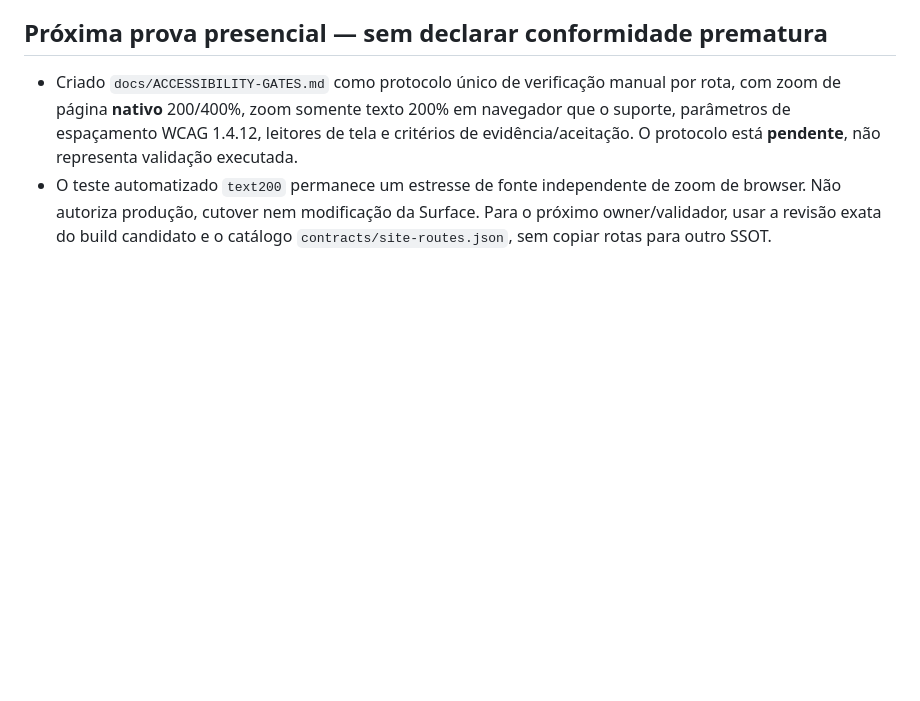
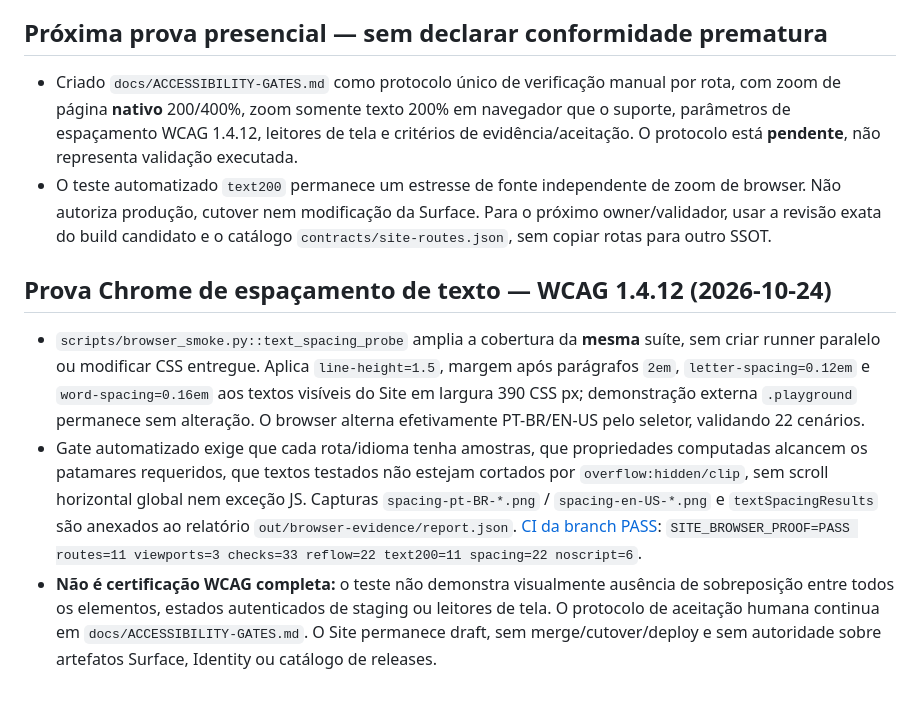
Before and after one commit to ordaxsystems/ordax-site, a Markdown page: docs/HANDOFF.md, the part around the change. Rendered like a GitHub page; blank space fills up the shorter version.

Commit message:
docs(site): record WCAG text-spacing regression and manual gate separation

```diff
--- a/docs/HANDOFF.md
+++ b/docs/HANDOFF.md
@@ -109,3 +109,9 @@
 
 - Criado `docs/ACCESSIBILITY-GATES.md` como protocolo único de verificação manual por rota, com zoom de página **nativo** 200/400%, zoom somente texto 200% em navegador que o suporte, parâmetros de espaçamento WCAG 1.4.12, leitores de tela e critérios de evidência/aceitação. O protocolo está **pendente**, não representa validação executada.
 - O teste automatizado `text200` permanece um estresse de fonte independente de zoom de browser. Não autoriza produção, cutover nem modificação da Surface. Para o próximo owner/validador, usar a revisão exata do build candidato e o catálogo `contracts/site-routes.json`, sem copiar rotas para outro SSOT.
+
+## Prova Chrome de espaçamento de texto — WCAG 1.4.12 (2026-10-24)
+
+- `scripts/browser_smoke.py::text_spacing_probe` amplia a cobertura da **mesma** suíte, sem criar runner paralelo ou modificar CSS entregue. Aplica `line-height=1.5`, margem após parágrafos `2em`, `letter-spacing=0.12em` e `word-spacing=0.16em` aos textos visíveis do Site em largura 390 CSS px; demonstração externa `.playground` permanece sem alteração. O browser alterna efetivamente PT-BR/EN-US pelo seletor, validando 22 cenários.
+- Gate automatizado exige que cada rota/idioma tenha amostras, que propriedades computadas alcancem os patamares requeridos, que textos testados não estejam cortados por `overflow:hidden/clip`, sem scroll horizontal global nem exceção JS. Capturas `spacing-pt-BR-*.png` / `spacing-en-US-*.png` e `textSpacingResults` são anexados ao relatório `out/browser-evidence/report.json`. [CI da branch PASS](https://github.com/ordaxsystems/ordax-site/actions/runs/40057544890): `SITE_BROWSER_PROOF=PASS routes=11 viewports=3 checks=33 reflow=22 text200=11 spacing=22 noscript=6`.
+- **Não é certificação WCAG completa:** o teste não demonstra visualmente ausência de sobreposição entre todos os elementos, estados autenticados de staging ou leitores de tela. O protocolo de aceitação humana continua em `docs/ACCESSIBILITY-GATES.md`. O Site permanece draft, sem merge/cutover/deploy e sem autoridade sobre artefatos Surface, Identity ou catálogo de releases.
```
